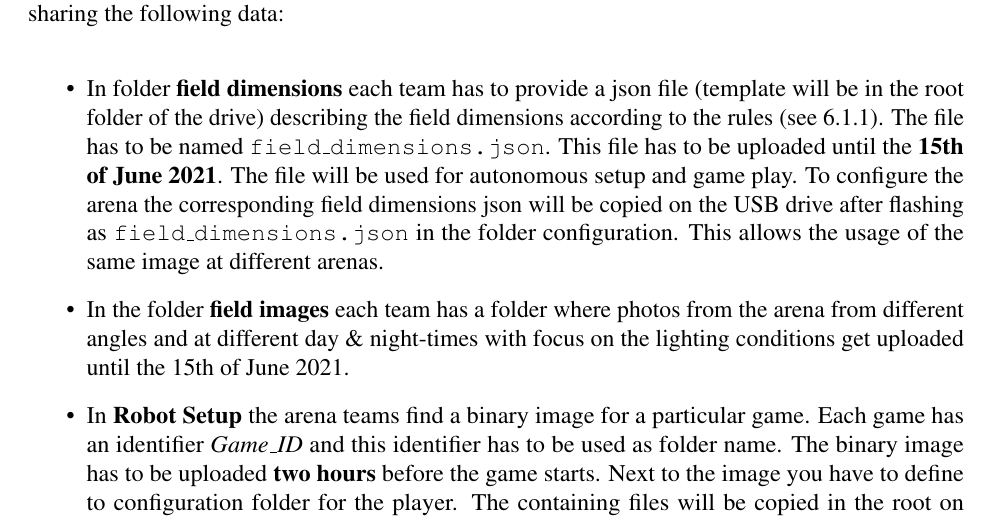
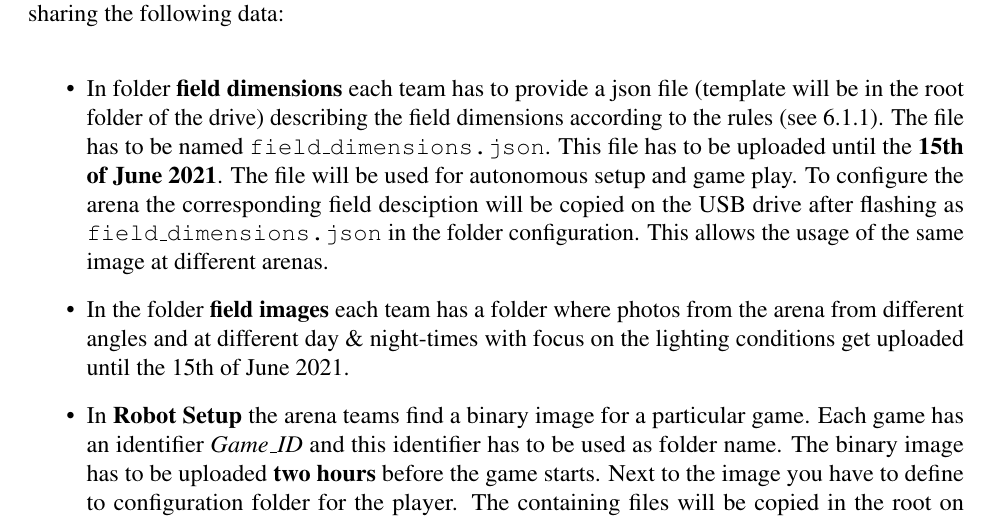
Before and after one commit to RoboCup-SPL/Rules, a LaTeX document (Rules 2021/SPL-Rules.tex, which reads Rules 2021/content/challenge3.tex): part of page 21 of 60, cut so that both start at the same text. Compiled offline with pdfLaTeX.

Commit message:
typos and language

```diff
--- a/Rules 2021/content/challenge3.tex
+++ b/Rules 2021/content/challenge3.tex
@@ -74,7 +74,7 @@ This challenge relies on a standardized arena setup as well as on exchanging all
 Teams exchange data before and during RoboCup 2021 using a Nextcloud drive. An access link and password will be sent to the team leaders and have to be used with care. The Nextcloud drive will contain a folder for every team according to their team number. Team folders will be used for sharing the following data:
 
 \begin{itemize}
-    \item In folder \textbf{field dimensions} each team has to provide a json file (template will be in the root folder of the drive) describing the field dimensions according to the rules (see \ref{sec:field_dim}). The file has to be named \texttt{field\_dimensions.json}. This file has to be uploaded until the \textbf{15th of June 2021}. The file will be used for autonomous setup and game play. To configure the arena the corresponding field dimensions json will be copied on the USB drive after flashing as \texttt{field\_dimensions.json} in the folder configuration. This allows the usage of the same image at different arenas.
+    \item In folder \textbf{field dimensions} each team has to provide a json file (template will be in the root folder of the drive) describing the field dimensions according to the rules (see \ref{sec:field_dim}). The file has to be named \texttt{field\_dimensions.json}. This file has to be uploaded until the \textbf{15th of June 2021}. The file will be used for autonomous setup and game play. To configure the arena the corresponding field desciption will be copied on the USB drive after flashing as \texttt{field\_dimensions.json} in the folder configuration. This allows the usage of the same image at different arenas.
     \item  In the folder \textbf{field images} each team has a folder where photos from the arena from different angles and at different day \& night-times with focus on the lighting conditions get uploaded until the 15th of June 2021.
     \item In \textbf{Robot Setup} the arena teams find a binary image for a particular game. Each game has an identifier \textit{Game\_ID} and this identifier has to be used as folder name. The binary image has to be uploaded \textbf{two hours} before the game starts. Next to the image you have to define to configuration folder for the player. The containing files will be copied in the root on the USB drive. The USB drive will be plugged into the robot after flashing. Within this configuration folders you can also place files to configure your image. There is one mandatory file: \texttt{field\_dimensions.json}. This file has to be used by the robot's software.
     \item In \textbf{Arena Access} remote teams find an instruction how to access the arena. Each team must provide team specific credentials and share them with the responsible person in each team until the 1st of June. Every team has to announce a responsible person for credentials and remote setup until the 1st of June. The list of responsible people can be found in the root folder of the Nextcloud drive.
```
